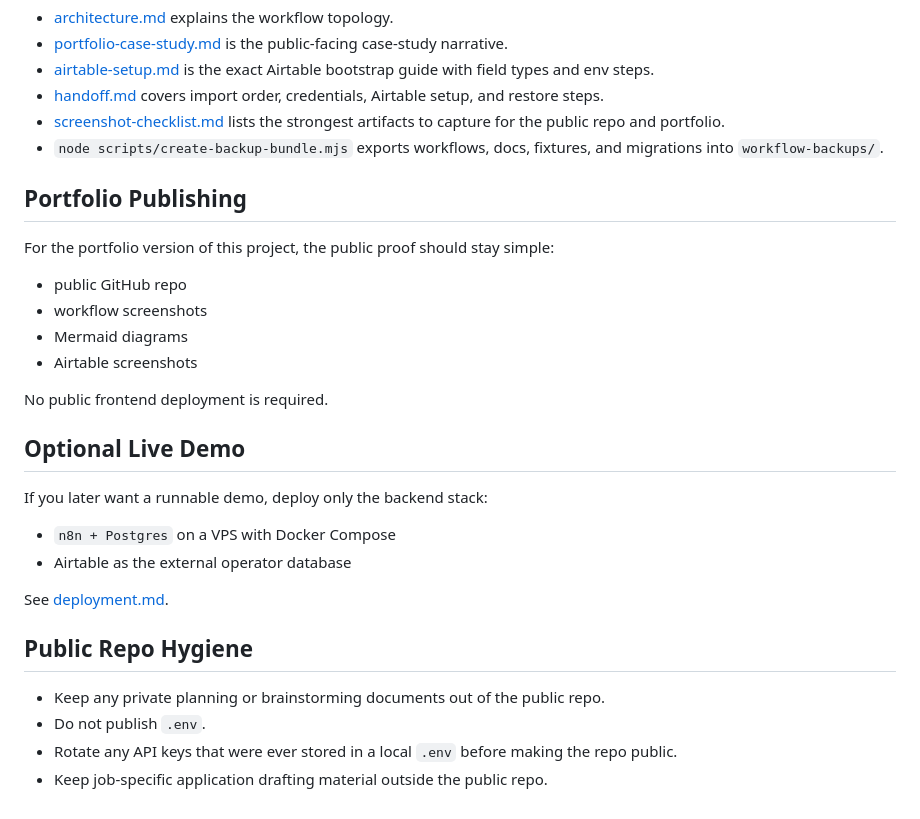
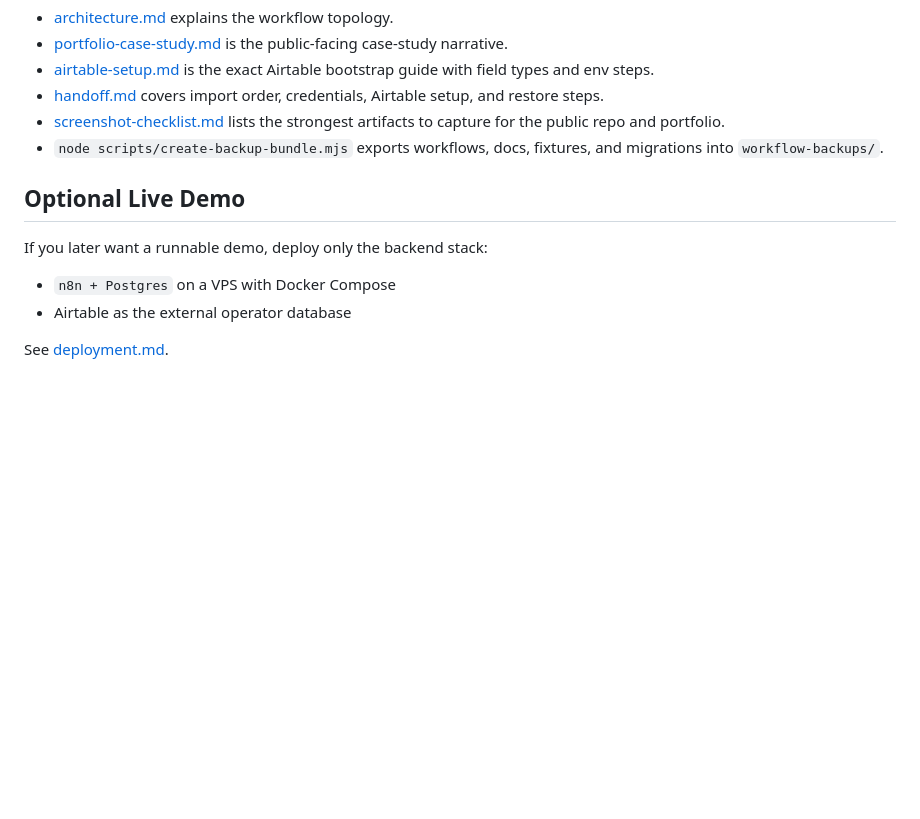
Before and after one commit to lachezarat/pmf-brainstormer-n8n, a Markdown page: README.md, the part around the change. Rendered like a GitHub page; blank space fills up the shorter version.

```diff
--- a/README.md
+++ b/README.md
@@ -182,17 +182,6 @@ curl -X POST http://localhost:5678/webhook/pmf-brainstorm-review \
 - [screenshot-checklist.md](docs/screenshot-checklist.md) lists the strongest artifacts to capture for the public repo and portfolio.
 - `node scripts/create-backup-bundle.mjs` exports workflows, docs, fixtures, and migrations into `workflow-backups/`.
 
-## Portfolio Publishing
-
-For the portfolio version of this project, the public proof should stay simple:
-
-- public GitHub repo
-- workflow screenshots
-- Mermaid diagrams
-- Airtable screenshots
-
-No public frontend deployment is required.
-
 ## Optional Live Demo
 
 If you later want a runnable demo, deploy only the backend stack:
@@ -201,10 +190,3 @@ If you later want a runnable demo, deploy only the backend stack:
 - Airtable as the external operator database
 
 See [deployment.md](docs/deployment.md).
-
-## Public Repo Hygiene
-
-- Keep any private planning or brainstorming documents out of the public repo.
-- Do not publish `.env`.
-- Rotate any API keys that were ever stored in a local `.env` before making the repo public.
-- Keep job-specific application drafting material outside the public repo.
```
